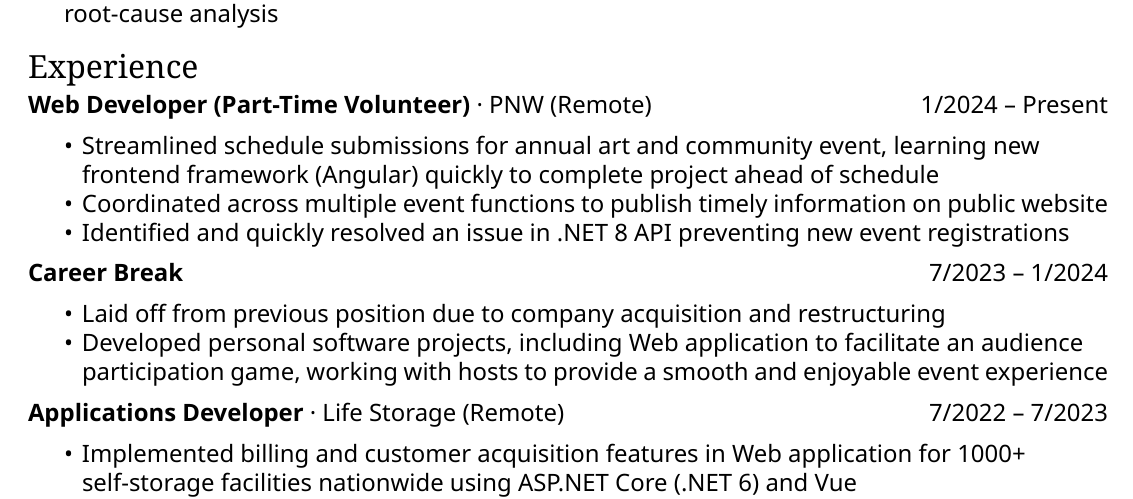
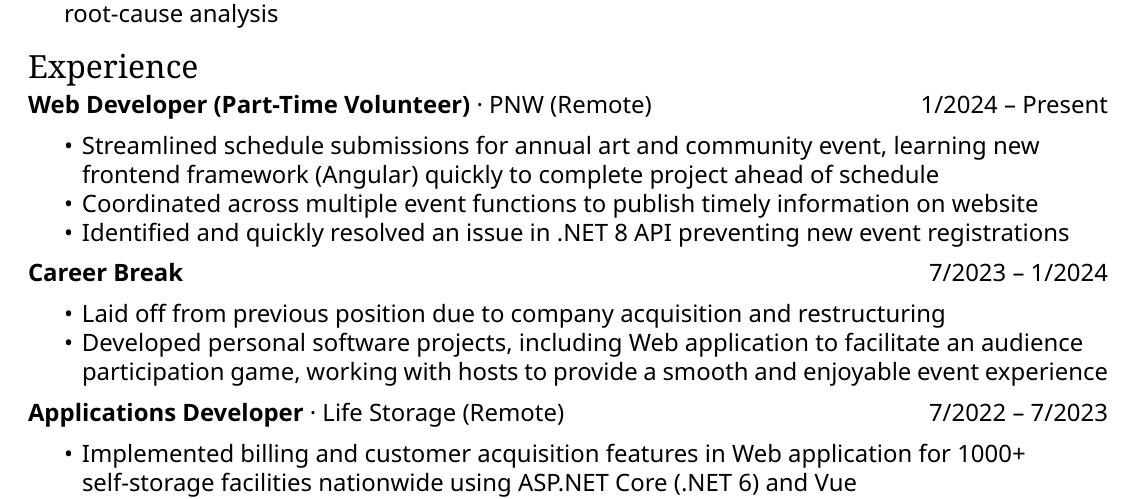
Before and after one commit to ObjectBoxPC/resume, a LaTeX CV (resume.tex): part of the page, cut so that both start at the same text. Compiled offline with XeLaTeX.

Commit message:
Remove "public" from "public website" (a bit redundant with "publish")

```diff
--- a/resume.tex
+++ b/resume.tex
@@ -71,7 +71,7 @@
 
 	\begin{itemize}
 		\item Streamlined schedule submissions for annual art and community event, learning new frontend framework (Angular) quickly to complete project ahead of schedule
-		\item Coordinated across multiple event functions to publish timely information on public website
+		\item Coordinated across multiple event functions to publish timely information on website
 		\item Identified and quickly resolved an issue in .NET 8 API preventing new event registrations
 	\end{itemize}
 
```
